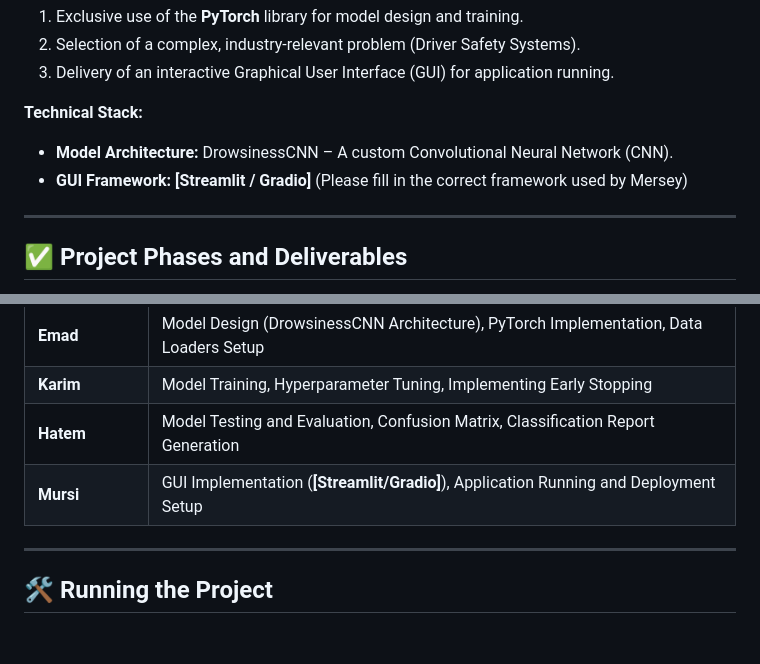
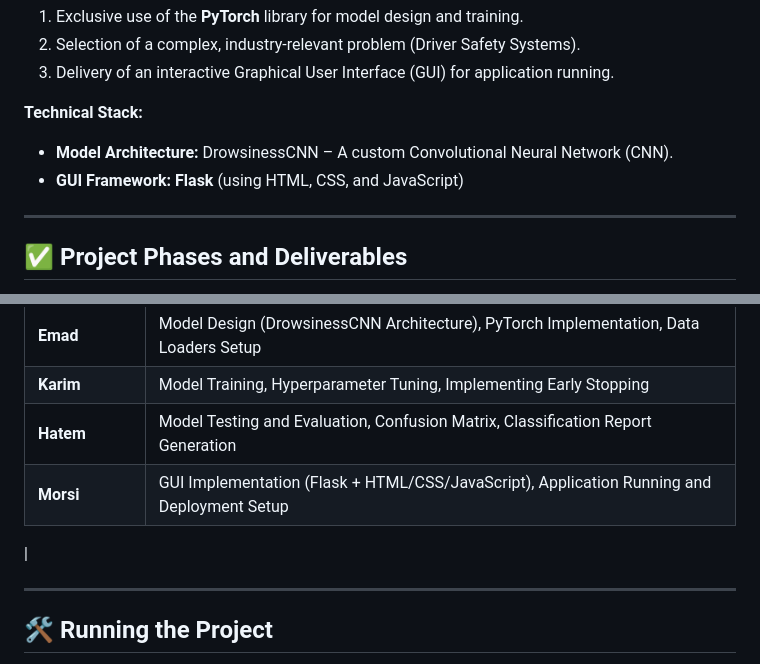
Before and after one commit to Morsi00/Drowsiness-Detection, a Markdown page: README.md, 2 parts joined by grey strips. Rendered like a GitHub page; blank space fills up the shorter version.

Commit message:
Revise README for project overview and GUI details
Updated project overview, technical stack, and GUI implementation details in README.

```diff
--- a/README.md
+++ b/README.md
@@ -11,7 +11,14 @@ The project was developed in full compliance with the academic requirements:
 
 **Technical Stack:**
 * **Model Architecture:** DrowsinessCNN – A custom Convolutional Neural Network (CNN).
-* **GUI Framework:** **[Streamlit / Gradio]** (Please fill in the correct framework used by Mersey)
+* **GUI Framework:** **Flask** (using HTML, CSS, and JavaScript)
+
+
+
+
+
+
+
 
 ---
 
@@ -99,7 +106,8 @@ The graphical interface of the drowsiness-detection system is built using:
 | **Emad** | Model Design (DrowsinessCNN Architecture), PyTorch Implementation, Data Loaders Setup |
 | **Karim** | Model Training, Hyperparameter Tuning, Implementing Early Stopping |
 | **Hatem** | Model Testing and Evaluation, Confusion Matrix, Classification Report Generation |
-| **Mursi** | GUI Implementation (**[Streamlit/Gradio]**), Application Running and Deployment Setup |
+| **Morsi** | GUI Implementation (Flask + HTML/CSS/JavaScript), Application Running and Deployment Setup
+ |
 
 ---
 
```
